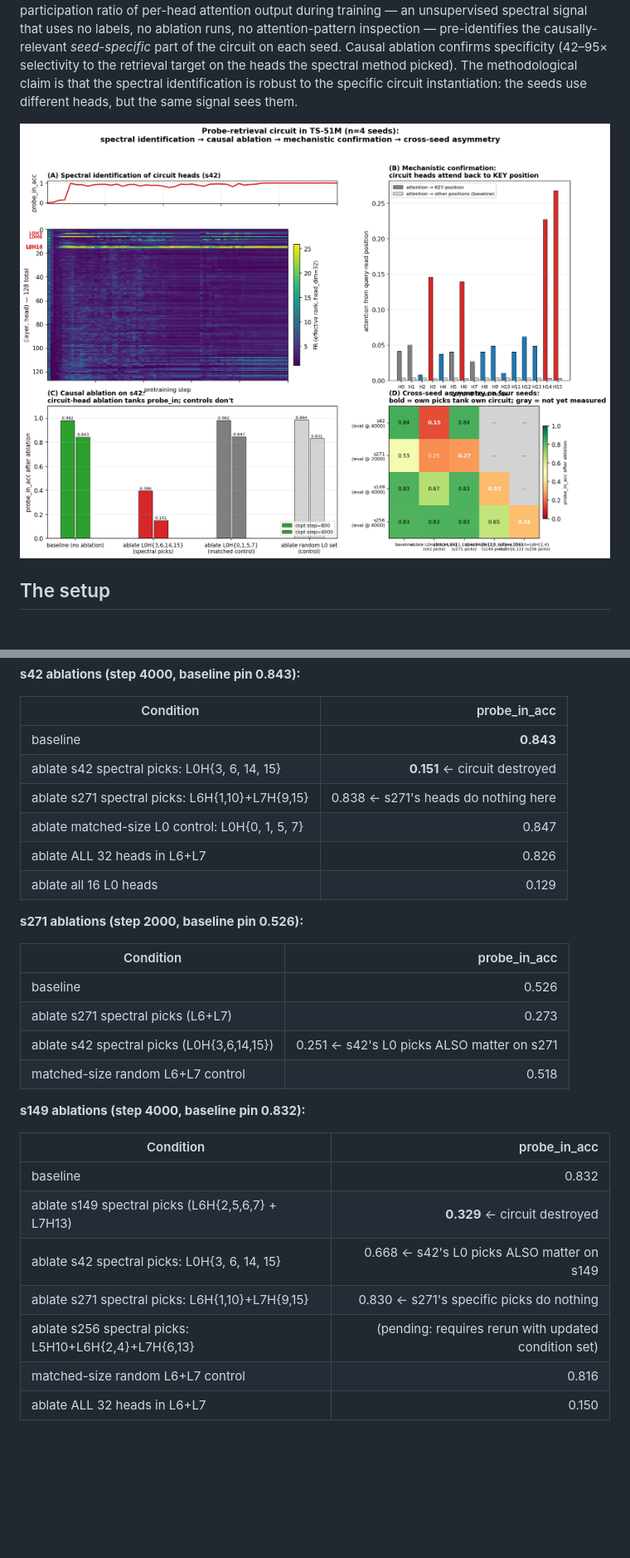
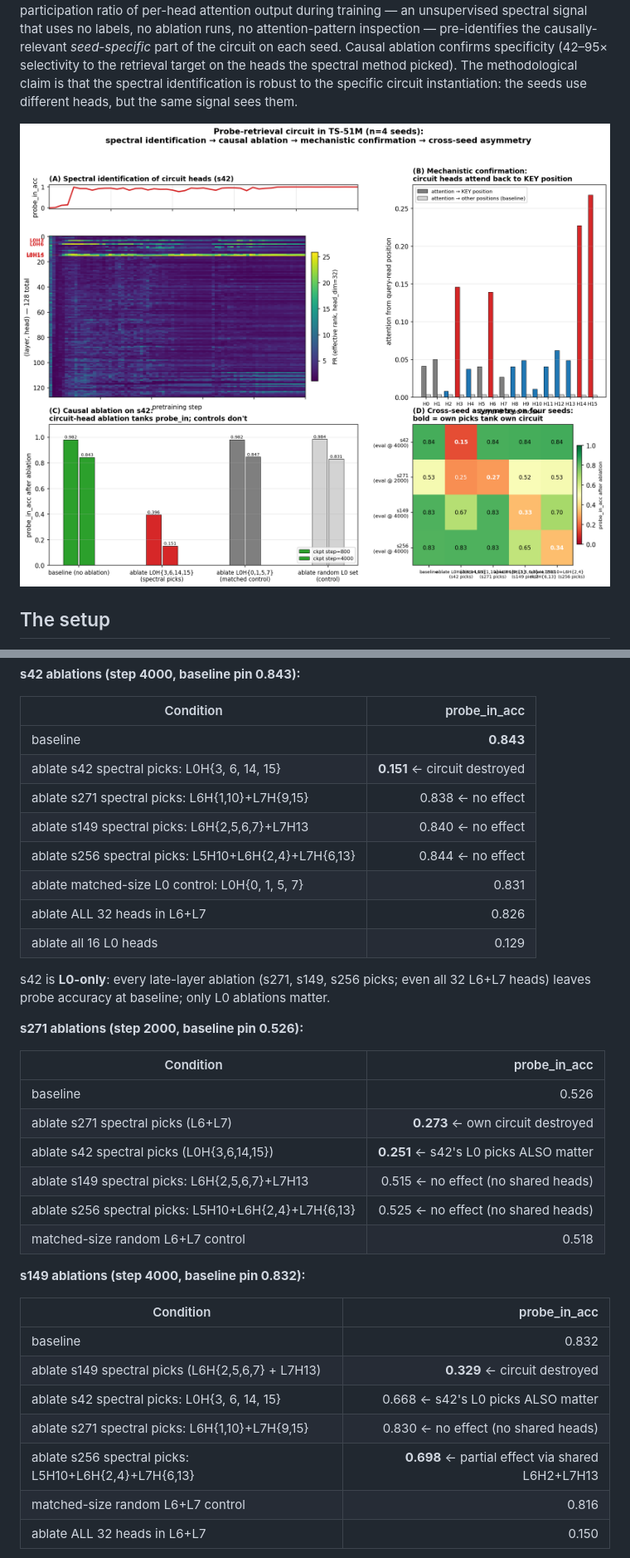
Before and after one commit to skydancerosel/spectral-probe-circuits, a Markdown page: README.md, 2 parts joined by grey strips. Shown at 83% size. Rendered like a GitHub page; pictures changed too: headline.png; blank space fills up the shorter version.

```diff
--- a/README.md
+++ b/README.md
@@ -86,18 +86,24 @@ Zero out the spectrally-identified heads on a fully-trained checkpoint and measu
 |---|---:|
 | baseline | **0.843** |
 | ablate s42 spectral picks: L0H{3, 6, 14, 15} | **0.151** ← circuit destroyed |
-| ablate s271 spectral picks: L6H{1,10}+L7H{9,15} | 0.838 ← s271's heads do nothing here |
-| ablate matched-size L0 control: L0H{0, 1, 5, 7} | 0.847 |
+| ablate s271 spectral picks: L6H{1,10}+L7H{9,15} | 0.838 ← no effect |
+| ablate s149 spectral picks: L6H{2,5,6,7}+L7H13 | 0.840 ← no effect |
+| ablate s256 spectral picks: L5H10+L6H{2,4}+L7H{6,13} | 0.844 ← no effect |
+| ablate matched-size L0 control: L0H{0, 1, 5, 7} | 0.831 |
 | ablate ALL 32 heads in L6+L7 | 0.826 |
 | ablate all 16 L0 heads | 0.129 |
+
+s42 is **L0-only**: every late-layer ablation (s271, s149, s256 picks; even all 32 L6+L7 heads) leaves probe accuracy at baseline; only L0 ablations matter.
 
 **s271 ablations (step 2000, baseline pin 0.526):**
 
 | Condition | probe_in_acc |
 |---|---:|
 | baseline | 0.526 |
-| ablate s271 spectral picks (L6+L7) | 0.273 |
-| ablate s42 spectral picks (L0H{3,6,14,15}) | 0.251 ← s42's L0 picks ALSO matter on s271 |
+| ablate s271 spectral picks (L6+L7) | **0.273** ← own circuit destroyed |
+| ablate s42 spectral picks (L0H{3,6,14,15}) | **0.251** ← s42's L0 picks ALSO matter |
+| ablate s149 spectral picks: L6H{2,5,6,7}+L7H13 | 0.515 ← no effect (no shared heads) |
+| ablate s256 spectral picks: L5H10+L6H{2,4}+L7H{6,13} | 0.525 ← no effect (no shared heads) |
 | matched-size random L6+L7 control | 0.518 |
 
 **s149 ablations (step 4000, baseline pin 0.832):**
@@ -106,9 +112,9 @@ Zero out the spectrally-identified heads on a fully-trained checkpoint and measu
 |---|---:|
 | baseline | 0.832 |
 | ablate s149 spectral picks (L6H{2,5,6,7} + L7H13) | **0.329** ← circuit destroyed |
-| ablate s42 spectral picks: L0H{3, 6, 14, 15} | 0.668 ← s42's L0 picks ALSO matter on s149 |
-| ablate s271 spectral picks: L6H{1,10}+L7H{9,15} | 0.830 ← s271's specific picks do nothing |
-| ablate s256 spectral picks: L5H10+L6H{2,4}+L7H{6,13} | (pending: requires rerun with updated condition set) |
+| ablate s42 spectral picks: L0H{3, 6, 14, 15} | 0.668 ← s42's L0 picks ALSO matter |
+| ablate s271 spectral picks: L6H{1,10}+L7H{9,15} | 0.830 ← no effect (no shared heads) |
+| ablate s256 spectral picks: L5H10+L6H{2,4}+L7H{6,13} | **0.698** ← partial effect via shared L6H2+L7H13 |
 | matched-size random L6+L7 control | 0.816 |
 | ablate ALL 32 heads in L6+L7 | 0.150 |
 
```
Also changed, not shown: other parts of README.md (+1 -1 lines), 2 other files.
